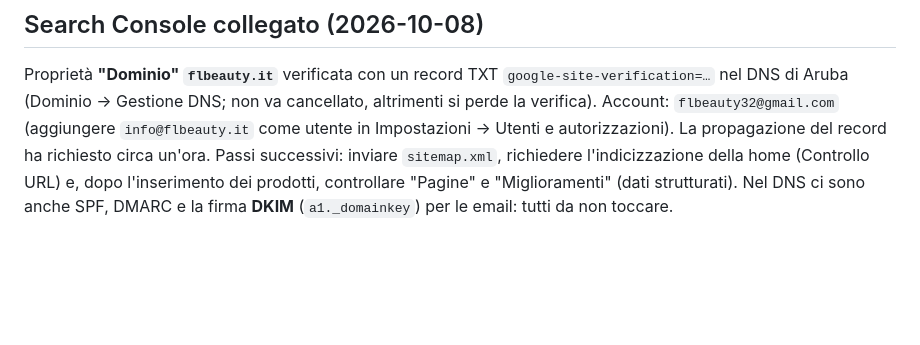
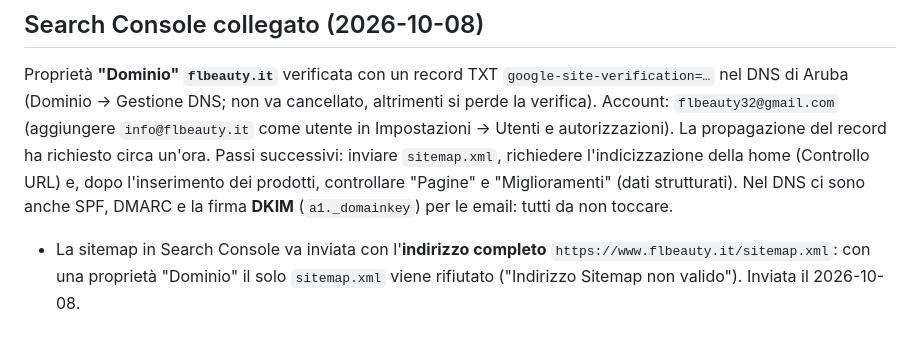
Before and after one commit to MattiaEsposito98/flbeauty, a Markdown page: docs/SEO.md, the part around the change. Rendered like a GitHub page; blank space fills up the shorter version.

Commit message:
Docs: sitemap submitted with full URL
Co-Authored-By: Claude Sonnet 5.5 <noreply@anthropic.com>

```diff
--- a/docs/SEO.md
+++ b/docs/SEO.md
@@ -127,3 +127,5 @@ Proprietà **"Dominio" `flbeauty.it`** verificata con un record TXT `google-site
 record ha richiesto circa un'ora. Passi successivi: inviare `sitemap.xml`, richiedere l'indicizzazione della
 home (Controllo URL) e, dopo l'inserimento dei prodotti, controllare "Pagine" e "Miglioramenti" (dati strutturati).
 Nel DNS ci sono anche SPF, DMARC e la firma **DKIM** (`a1._domainkey`) per le email: tutti da non toccare.
+- La sitemap in Search Console va inviata con l'**indirizzo completo** `https://www.flbeauty.it/sitemap.xml`:
+  con una proprietà "Dominio" il solo `sitemap.xml` viene rifiutato ("Indirizzo Sitemap non valido"). Inviata il 2026-10-08.
```
